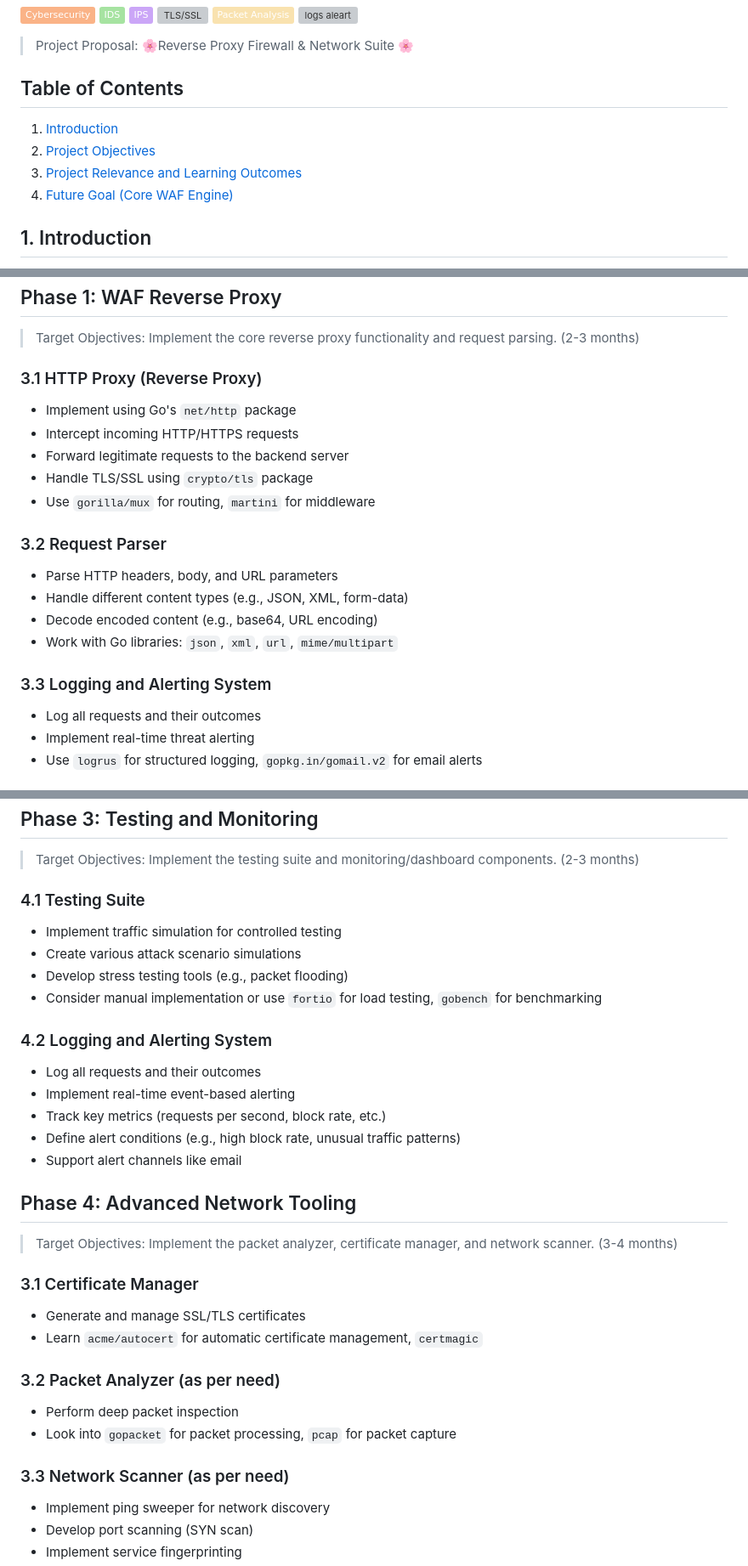
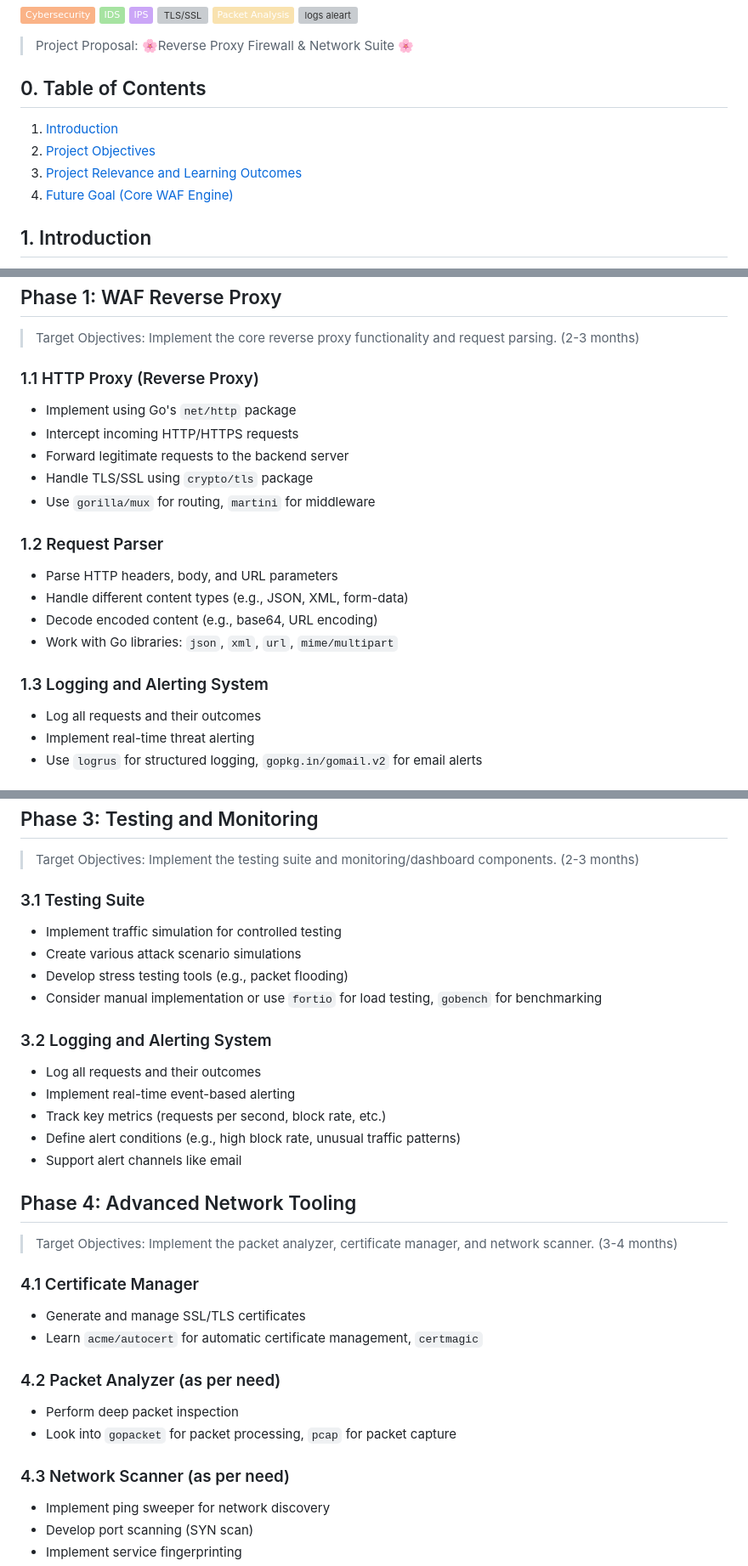
Before and after one commit to Redaloukil/cnss, a Markdown page: README.md, 3 parts joined by grey strips. Shown: that part at 85% size. Drawn GitHub-style; badges without logos; grey boxes are pictures that could not be loaded.

Commit message:
change in index

```diff
--- a/README.md
+++ b/README.md
@@ -17,7 +17,7 @@
 
 > Project Proposal: 🌸Reverse Proxy Firewall & Network Suite 🌸
 
-## Table of Contents
+## 0. Table of Contents
 
 1. [Introduction](#1-introduction)
 2. [Project Objectives](#2-project-objectives)
@@ -54,7 +54,7 @@ Due to the complexity and technical learning curve, the project is split into 5
 
 >Target Objectives: Implement the core reverse proxy functionality and request parsing. (2-3 months)
 
-### 3.1 HTTP Proxy (Reverse Proxy)
+### 1.1 HTTP Proxy (Reverse Proxy)
 
 - Implement using Go's `net/http` package
 - Intercept incoming HTTP/HTTPS requests
@@ -62,14 +62,14 @@ Due to the complexity and technical learning curve, the project is split into 5
 - Handle TLS/SSL using `crypto/tls` package
 - Use `gorilla/mux` for routing, `martini` for middleware
 
-### 3.2 Request Parser
+### 1.2 Request Parser
 
 - Parse HTTP headers, body, and URL parameters
 - Handle different content types (e.g., JSON, XML, form-data)
 - Decode encoded content (e.g., base64, URL encoding)
 - Work with Go libraries: `json`, `xml`, `url`, `mime/multipart`
 
-### 3.3 Logging and Alerting System
+### 1.3 Logging and Alerting System
 
 - Log all requests and their outcomes
 - Implement real-time threat alerting
@@ -105,14 +105,14 @@ Due to the complexity and technical learning curve, the project is split into 5
 
 >Target Objectives: Implement the testing suite and monitoring/dashboard components. (2-3 months)
 
-### 4.1 Testing Suite
+### 3.1 Testing Suite
 
 - Implement traffic simulation for controlled testing
 - Create various attack scenario simulations
 - Develop stress testing tools (e.g., packet flooding)
 - Consider manual implementation or use `fortio` for load testing, `gobench` for benchmarking
 
-### 4.2 Logging and Alerting System
+### 3.2 Logging and Alerting System
 
 - Log all requests and their outcomes
 - Implement real-time event-based alerting
@@ -124,17 +124,17 @@ Due to the complexity and technical learning curve, the project is split into 5
 
 >Target Objectives: Implement the packet analyzer, certificate manager, and network scanner. (3-4 months)
 
-### 3.1 Certificate Manager
+### 4.1 Certificate Manager
 
 - Generate and manage SSL/TLS certificates
 - Learn `acme/autocert` for automatic certificate management, `certmagic`
 
-### 3.2 Packet Analyzer (as per need)
+### 4.2 Packet Analyzer (as per need)
 
 - Perform deep packet inspection
 - Look into `gopacket` for packet processing, `pcap` for packet capture
 
-### 3.3 Network Scanner (as per need)
+### 4.3 Network Scanner (as per need)
 
 - Implement ping sweeper for network discovery
 - Develop port scanning (SYN scan)
```
Also changed, not shown: other parts of README.md (+4 -4 lines).
